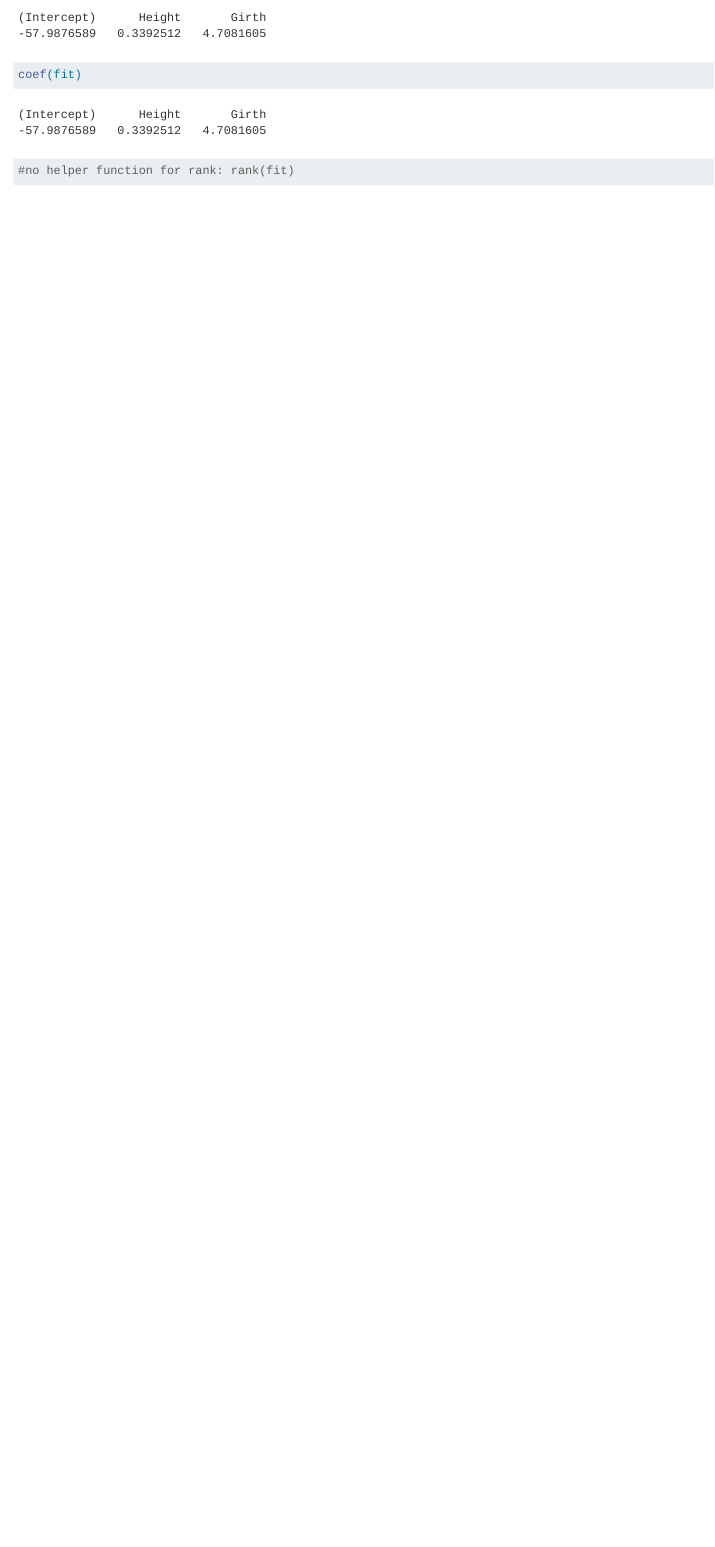
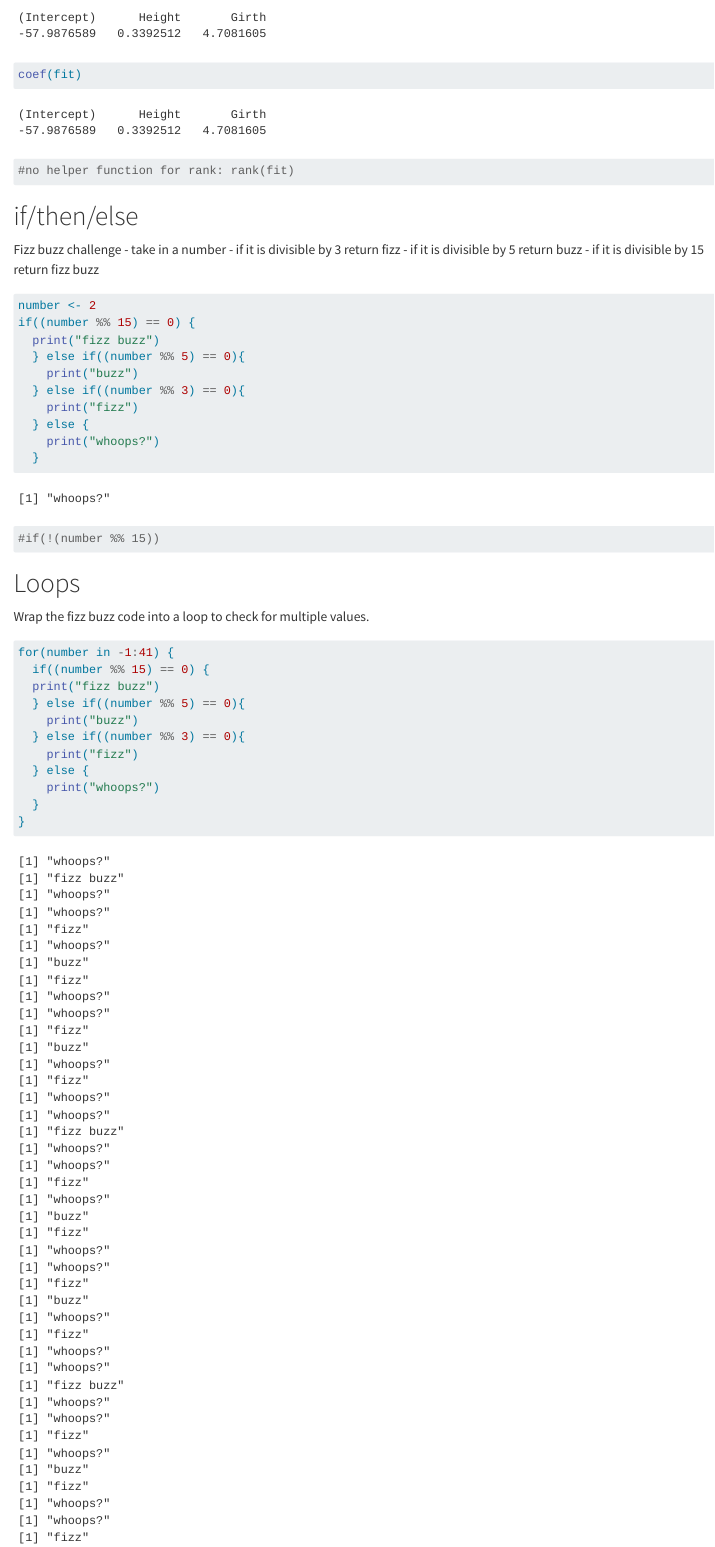
Before and after one commit to mkmeyer/My_first_repo, a Quarto document (Section2.qmd): the page in a window 1100 px wide, from 5040 px down. Rendered offline with R 4.5, knitr and Pandoc in place of Quarto, with nearby package versions.

Commit message:
rest of Topic 2

````diff
--- a/Section2.qmd
+++ b/Section2.qmd
@@ -95,3 +95,51 @@ coef(fit)
 
 #no helper function for rank: rank(fit)
 ```
+
+# if/then/else
+
+Fizz buzz challenge
+- take in a number
+- if it is divisible by 3 return fizz
+- if it is divisible by 5 return buzz
+- if it is divisible by 15 return fizz buzz
+
+```{r}
+number <- 2
+if((number %% 15) == 0) {
+  print("fizz buzz")
+  } else if((number %% 5) == 0){
+    print("buzz")
+  } else if((number %% 3) == 0){
+    print("fizz")
+  } else {
+    print("whoops?")
+  }
+
+#if(!(number %% 15))
+```
+
+# Loops
+
+Wrap the fizz buzz code into a loop to check for multiple values.
+
+```{r}
+for(number in -1:41) {
+  if((number %% 15) == 0) {
+  print("fizz buzz")
+  } else if((number %% 5) == 0){
+    print("buzz")
+  } else if((number %% 3) == 0){
+    print("fizz")
+  } else {
+    print("whoops?")
+  }
+}
+
+```
+
+# Writing in R Functions
+
+Normal approximation to the binomial
+
+```{r}
````
Also changed, not shown: Section2.qmd (54 more changed lines).
